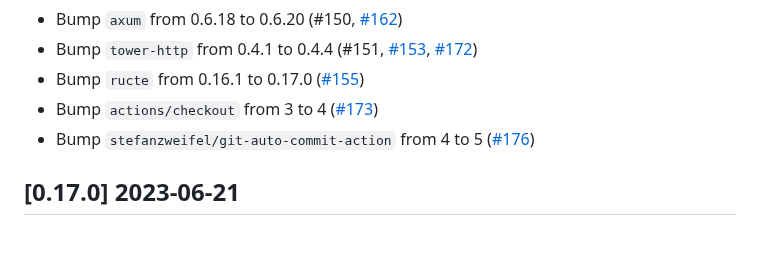
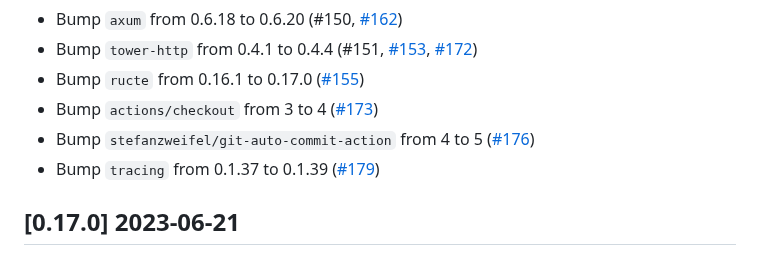
Before and after one commit to vbrandl/petnames-generator, a Markdown page: CHANGELOG.md, the part around the change. Rendered like a GitHub page.

Commit message:
Update Changelog

```diff
--- a/CHANGELOG.md
+++ b/CHANGELOG.md
@@ -16,6 +16,7 @@ and this project adheres to [Semantic Versioning](https://semver.org/spec/v2.0.0
 - Bump `ructe` from 0.16.1 to 0.17.0 ([#155](https://github.com/vbrandl/petnames-generator/pull/155))
 - Bump `actions/checkout` from 3 to 4 ([#173](https://github.com/vbrandl/petnames-generator/pull/173))
 - Bump `stefanzweifel/git-auto-commit-action` from 4 to 5 ([#176](https://github.com/vbrandl/petnames-generator/pull/176))
+- Bump `tracing` from 0.1.37 to 0.1.39 ([#179](https://github.com/vbrandl/petnames-generator/pull/179))
 
 
 ## [0.17.0] 2023-06-21
```
